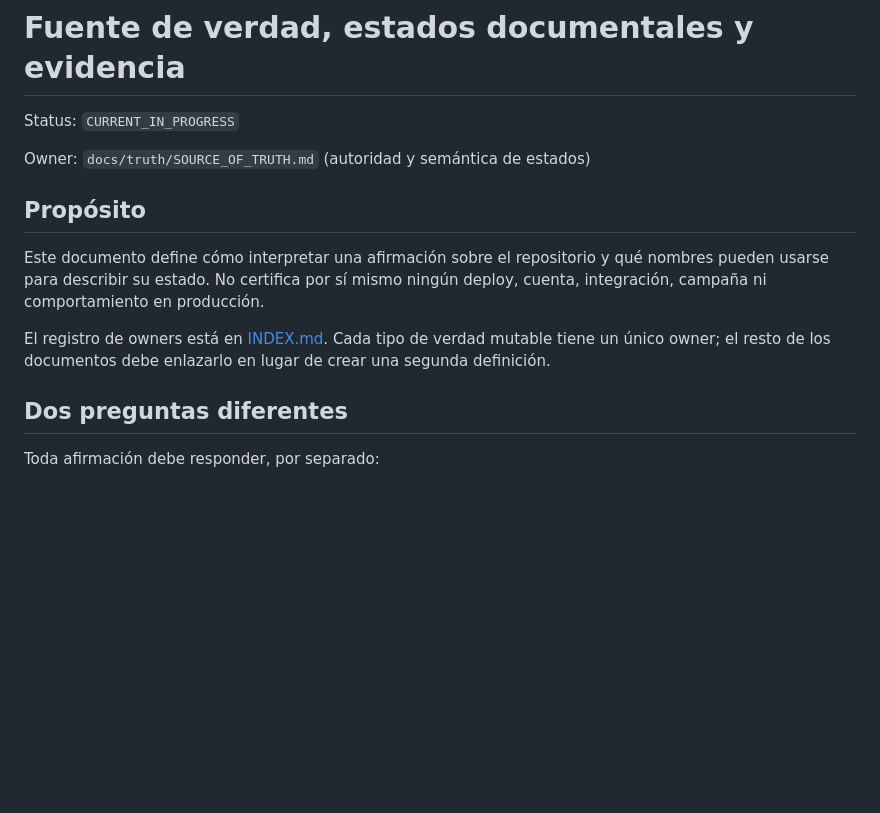
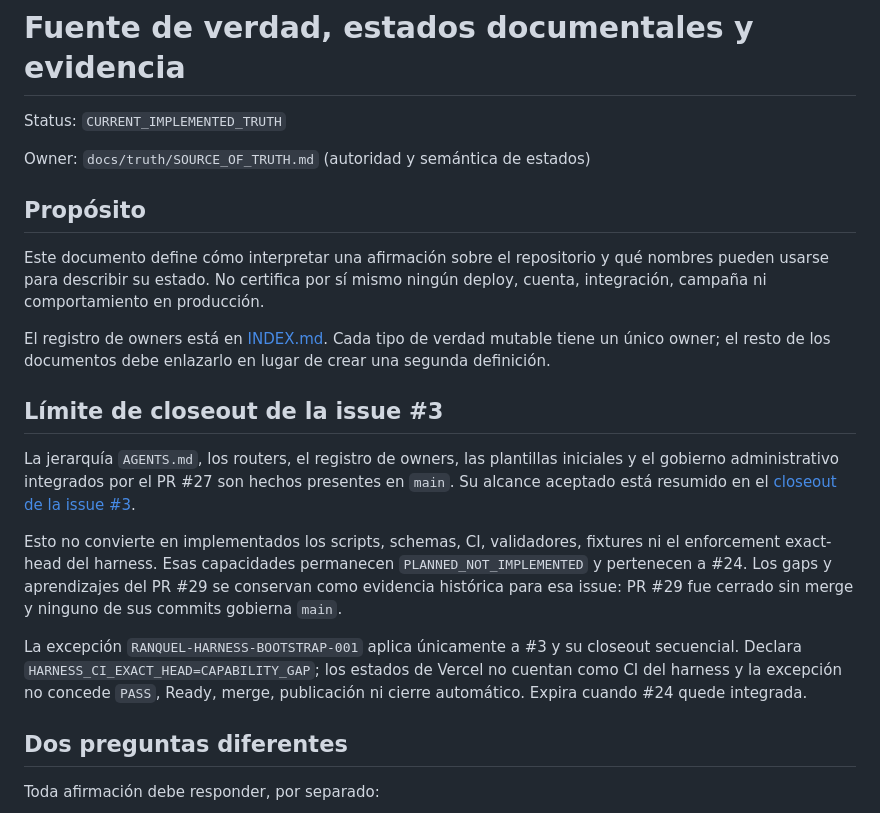
Before and after one commit to cabaniasriocuarto/RanquelTechLab, a Markdown page: docs/truth/SOURCE_OF_TRUTH.md, the part around the change. GitHub-like rendering; blank space fills up the shorter version.

Commit message:
docs: establish issue 3 truth boundary

```diff
--- a/docs/truth/SOURCE_OF_TRUTH.md
+++ b/docs/truth/SOURCE_OF_TRUTH.md
@@ -1,6 +1,6 @@
 # Fuente de verdad, estados documentales y evidencia
 
-Status: `CURRENT_IN_PROGRESS`
+Status: `CURRENT_IMPLEMENTED_TRUTH`
 
 Owner: `docs/truth/SOURCE_OF_TRUTH.md` (autoridad y semántica de estados)
 
@@ -13,6 +13,24 @@ ningún deploy, cuenta, integración, campaña ni comportamiento en producción.
 El registro de owners está en [INDEX.md](INDEX.md). Cada tipo de verdad mutable
 tiene un único owner; el resto de los documentos debe enlazarlo en lugar de
 crear una segunda definición.
+
+## Límite de closeout de la issue #3
+
+La jerarquía `AGENTS.md`, los routers, el registro de owners, las plantillas
+iniciales y el gobierno administrativo integrados por el PR #27 son hechos
+presentes en `main`. Su alcance aceptado está resumido en el
+[closeout de la issue #3](../closeouts/issue-3.md).
+
+Esto no convierte en implementados los scripts, schemas, CI, validadores,
+fixtures ni el enforcement exact-head del harness. Esas capacidades permanecen
+`PLANNED_NOT_IMPLEMENTED` y pertenecen a #24. Los gaps y aprendizajes del PR #29
+se conservan como evidencia histórica para esa issue: PR #29 fue cerrado sin
+merge y ninguno de sus commits gobierna `main`.
+
+La excepción `RANQUEL-HARNESS-BOOTSTRAP-001` aplica únicamente a #3 y su closeout
+secuencial. Declara `HARNESS_CI_EXACT_HEAD=CAPABILITY_GAP`; los estados de Vercel
+no cuentan como CI del harness y la excepción no concede `PASS`, Ready, merge,
+publicación ni cierre automático. Expira cuando #24 quede integrada.
 
 ## Dos preguntas diferentes
 
```
